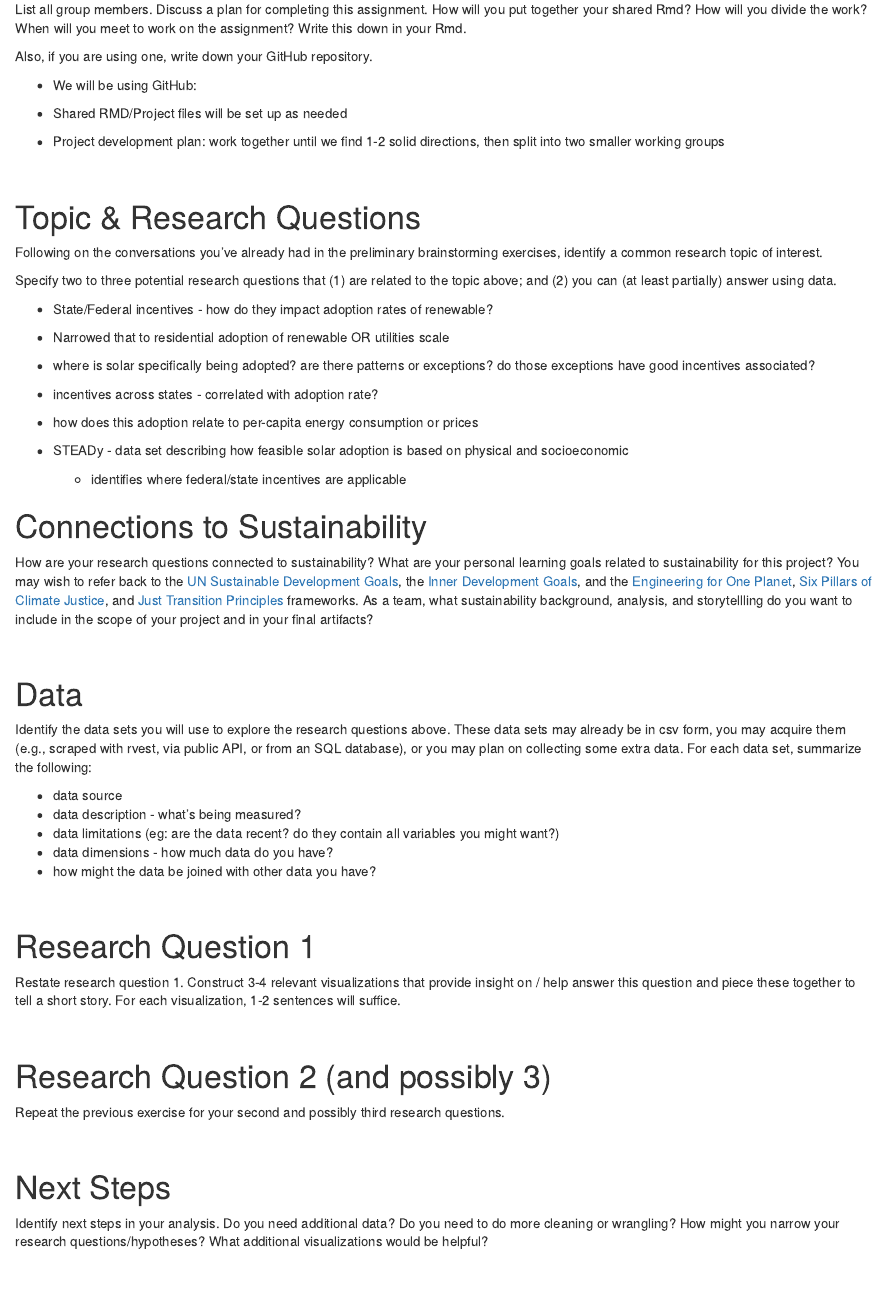
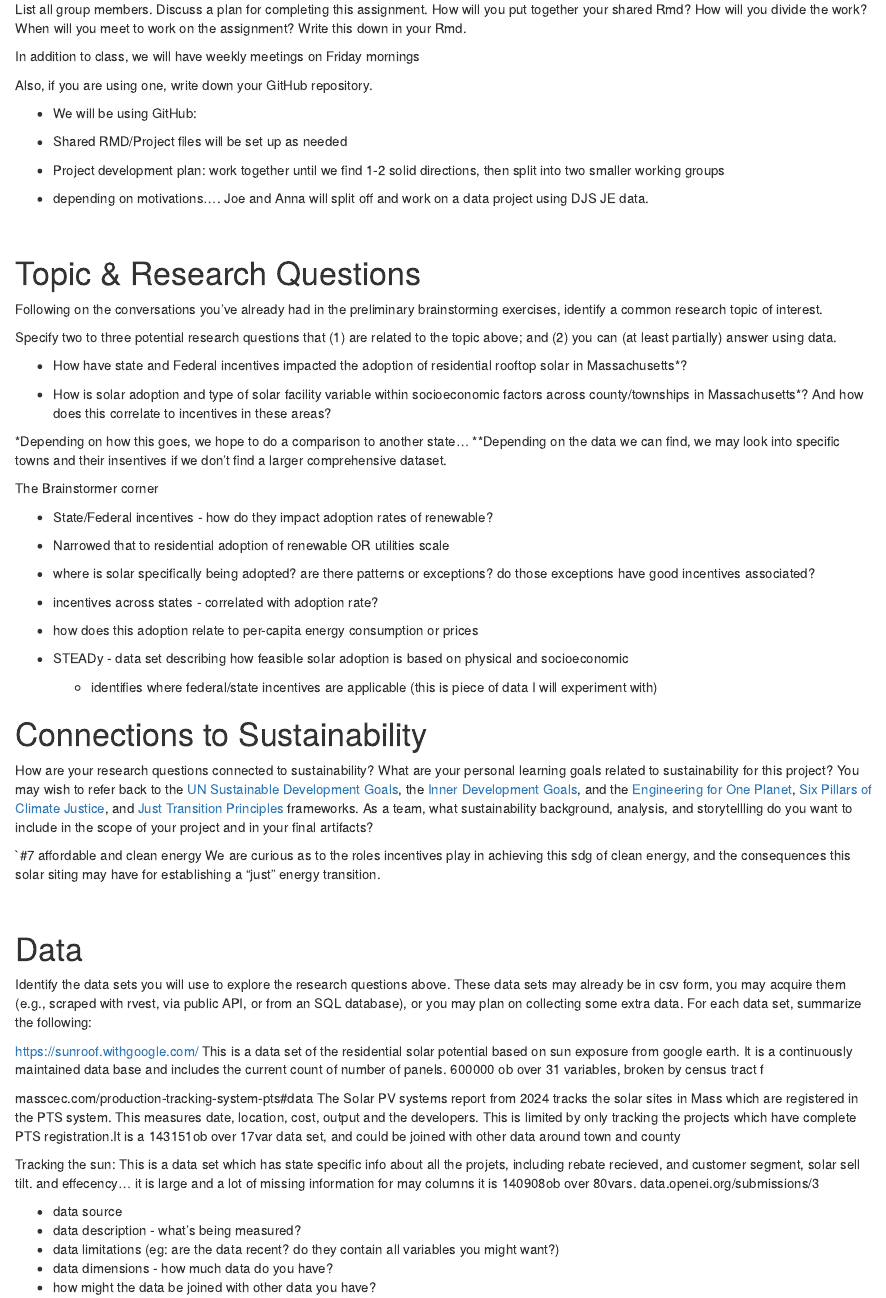
Before and after one commit to QuinnVerrill/solar-incentive-adoption, an R Markdown document (P6_Narrow_Focus.Rmd): the page in a window 1100 px wide, from 280 px down. Rendered offline with R 4.5, knitr and Pandoc, with nearby package versions.

Commit message:
Update P6_Narrow_Focus.Rmd

```diff
--- a/P6_Narrow_Focus.Rmd
+++ b/P6_Narrow_Focus.Rmd
@@ -15,6 +16,8 @@
 
 List all group members. Discuss a plan for completing this assignment. How will you put together your shared Rmd? How will you divide the work? When will you meet to work on the assignment? Write this down in your Rmd.
 
+In addition to class, we will have weekly meetings on Friday mornings
+
 Also, if you are using one, write down your GitHub repository.
 
 -   We will be using GitHub:
@@ -22,6 +25,7 @@
 -   Shared RMD/Project files will be set up as needed
 
 -   Project development plan: work together until we find 1-2 solid directions, then split into two smaller working groups
+* depending on motivations.... Joe and Anna will split off and work on a data project using DJS JE data.
 
 \
 
@@ -30,6 +34,16 @@
 Following on the conversations you've already had in the preliminary brainstorming exercises, identify a common research topic of interest.
 
 Specify two to three potential research questions that (1) are related to the topic above; and (2) you can (at least partially) answer using data.
+
+
+- How have state and Federal incentives impacted the adoption of residential rooftop solar in Massachusetts*?
+
+- How is solar adoption and type of solar facility variable within socioeconomic factors across county/townships in Massachusetts*? And how does this correlate to incentives in these areas?
+
+*Depending on how this goes, we hope to do a comparison to another state...
+**Depending on the data we can find, we may look into specific towns and their insentives if we don't find a larger comprehensive dataset.
+
+The Brainstormer corner
 
 -   State/Federal incentives - how do they impact adoption rates of renewable?
 
@@ -42,18 +56,38 @@
 -   how does this adoption relate to per-capita energy consumption or prices
 
 -   STEADy - data set describing how feasible solar adoption is based on physical and socioeconomic
-
-    -   identifies where federal/state incentives are applicable\
+    -   identifies where federal/state incentives are applicable\ (this is piece of data I will experiment with)
 
 # Connections to Sustainability
 
 How are your research questions connected to sustainability? What are your personal learning goals related to sustainability for this project? You may wish to refer back to the [UN Sustainable Development Goals](https://sdgs.un.org/goals), the [Inner Development Goals](https://innerdevelopmentgoals.org/), and the [Engineering for One Planet](https://engineeringforoneplanet.org/wp-content/uploads/EOP_Framework_2023.pdf?), [Six Pillars of Climate Justice](https://centerclimatejustice.universityofcalifornia.edu/what-is-climate-justice/), and [Just Transition Principles](https://climatejusticealliance.org/just-transition/) frameworks. As a team, what sustainability background, analysis, and storytellling do you want to include in the scope of your project and in your final artifacts?
+
+
+`#7 affordable and clean energy
+We are curious as to the roles incentives play in achieving this sdg of clean energy, and the consequences this solar siting may have for establishing a "just" energy transition.
+
 
 \
 
 # Data
 
 Identify the data sets you will use to explore the research questions above. These data sets may already be in csv form, you may acquire them (e.g., scraped with rvest, via public API, or from an SQL database), or you may plan on collecting some extra data. For each data set, summarize the following:
+
+
+https://sunroof.withgoogle.com/
+This is a data set of the residential solar potential based on sun exposure from google earth. It is a continuously maintained data base and includes the current count of number of panels.
+600000 ob over 31 variables, broken by census tract f
+
+masscec.com/production-tracking-system-pts#data
+The Solar PV systems report from 2024 tracks the solar sites in Mass which are registered in the PTS system. This measures date, location, cost, output and the developers.
+This is limited by only tracking the projects which have complete PTS registration.It is a 143151ob over 17var data set, and could be joined with other data around town and county
+
+Tracking the sun:
+This is a data set which has state specific info about all the projets, including rebate recieved, and customer segment, solar sell tilt. and effecency... it is large and a lot of missing information for may columns
+it is 140908ob over 80vars. data.openei.org/submissions/3
+
+
+
 
 -   data source
 -   data description - what's being measured?
@@ -70,5 +109,4 @@
 \
 
-# Research Question 2 (and possibly 3)
+# Research Question 2
 
-Repeat the previous exercise for your second and possibly third research questions.
```
Also changed, not shown: P6_Narrow_Focus.Rmd (11 more changed lines).
